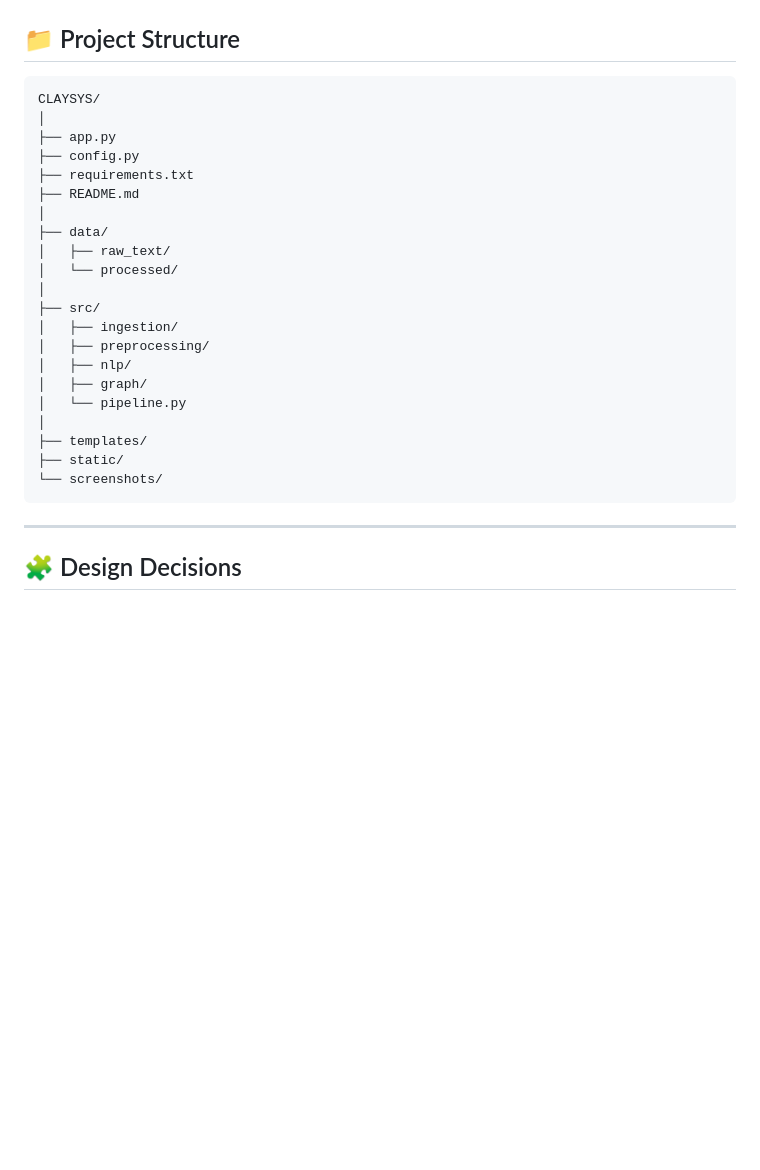
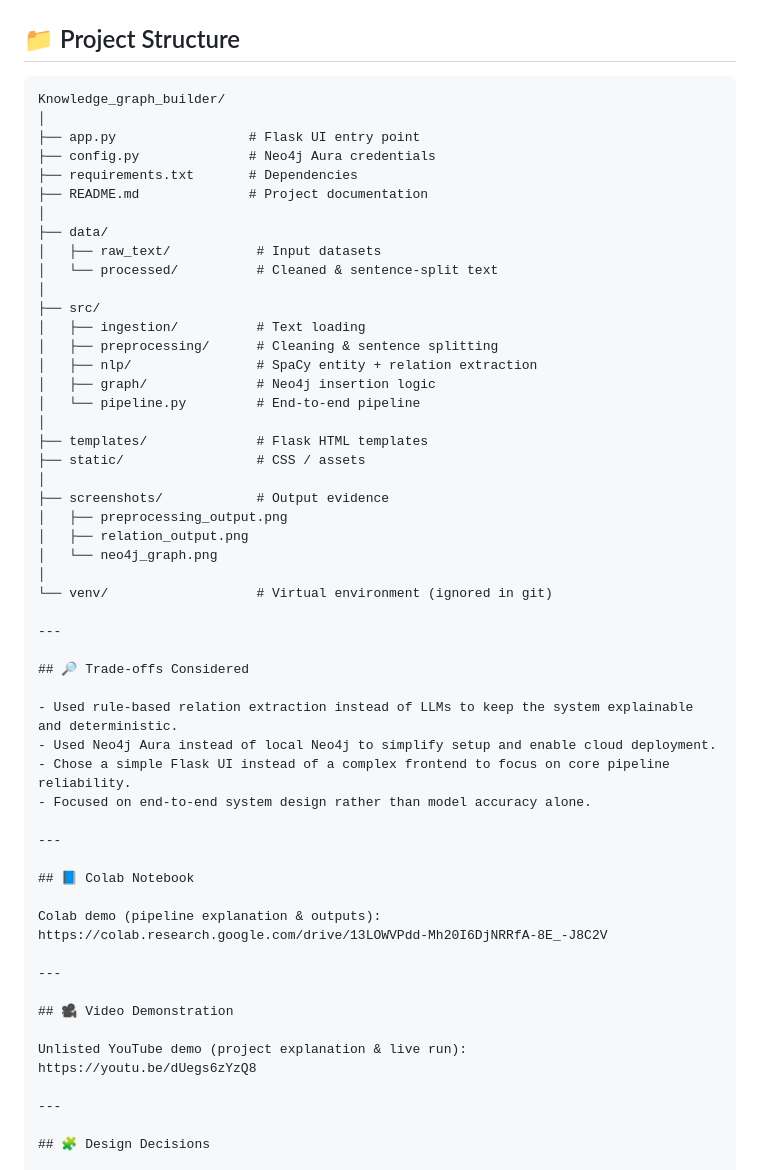
Before and after one commit to Deepika-saravanan/Knowledge_Graph_Builder_from_Text, a Markdown page: README.md, the part around the change. GitHub-like rendering; blank space fills up the shorter version.

Commit message:
Finalize project documentation and structure

````diff
--- a/README.md
+++ b/README.md
@@ -116,28 +116,56 @@ Graph Visualization
 ## 📁 Project Structure
 
 ```text
-CLAYSYS/
+Knowledge_graph_builder/
 │
-├── app.py
-├── config.py
-├── requirements.txt
-├── README.md
+├── app.py                 # Flask UI entry point
+├── config.py              # Neo4j Aura credentials
+├── requirements.txt       # Dependencies
+├── README.md              # Project documentation
 │
 ├── data/
-│   ├── raw_text/
-│   └── processed/
+│   ├── raw_text/           # Input datasets
+│   └── processed/          # Cleaned & sentence-split text
 │
 ├── src/
-│   ├── ingestion/
-│   ├── preprocessing/
-│   ├── nlp/
-│   ├── graph/
-│   └── pipeline.py
+│   ├── ingestion/          # Text loading
+│   ├── preprocessing/      # Cleaning & sentence splitting
+│   ├── nlp/                # SpaCy entity + relation extraction
+│   ├── graph/              # Neo4j insertion logic
+│   └── pipeline.py         # End-to-end pipeline
 │
-├── templates/
-├── static/
-└── screenshots/
-```
+├── templates/              # Flask HTML templates
+├── static/                 # CSS / assets
+│
+├── screenshots/            # Output evidence
+│   ├── preprocessing_output.png
+│   ├── relation_output.png
+│   └── neo4j_graph.png
+│
+└── venv/                   # Virtual environment (ignored in git)
+
+---
+
+## 🔎 Trade-offs Considered
+
+- Used rule-based relation extraction instead of LLMs to keep the system explainable and deterministic.
+- Used Neo4j Aura instead of local Neo4j to simplify setup and enable cloud deployment.
+- Chose a simple Flask UI instead of a complex frontend to focus on core pipeline reliability.
+- Focused on end-to-end system design rather than model accuracy alone.
+
+---
+
+## 📘 Colab Notebook
+
+Colab demo (pipeline explanation & outputs):
+https://colab.research.google.com/drive/13LOWVPdd-Mh20I6DjNRRfA-8E_-J8C2V
+
+---
+
+## 🎥 Video Demonstration
+
+Unlisted YouTube demo (project explanation & live run):
+https://youtu.be/dUegs6zYzQ8
 
 ---
 
````
